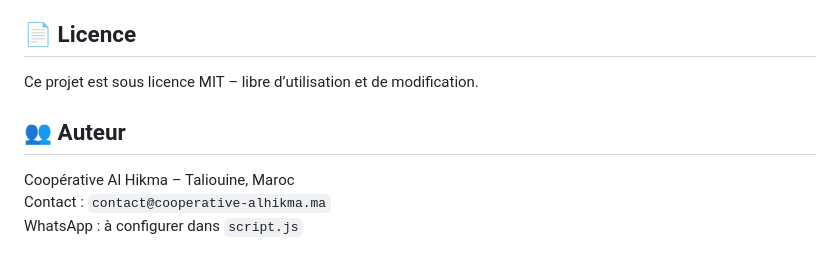
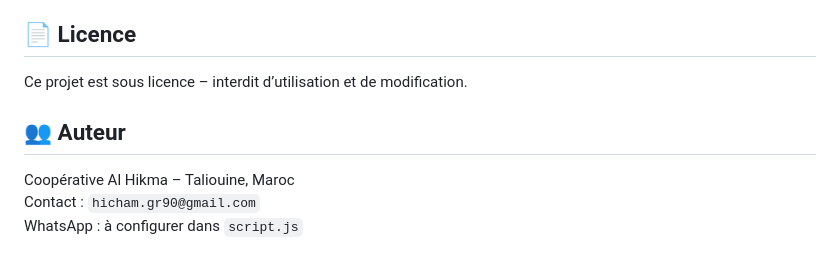
Before and after one commit to depottaddart-jpg/Cooperative-Al-Hikma, a Markdown page: README.md, the part around the change. Drawn GitHub-style.

```diff
--- a/README.md
+++ b/README.md
@@ -61,10 +61,10 @@ Pas de serveur, pas de build.
 
 ## 📄 Licence
 
-Ce projet est sous licence MIT – libre d’utilisation et de modification.
+Ce projet est sous licence  – interdit d’utilisation et de modification.
 
 ## 👥 Auteur
 
 Coopérative Al Hikma – Taliouine, Maroc
-Contact : `contact@cooperative-alhikma.ma`
+Contact : `hicham.gr90@gmail.com`
 WhatsApp : à configurer dans `script.js`
```
